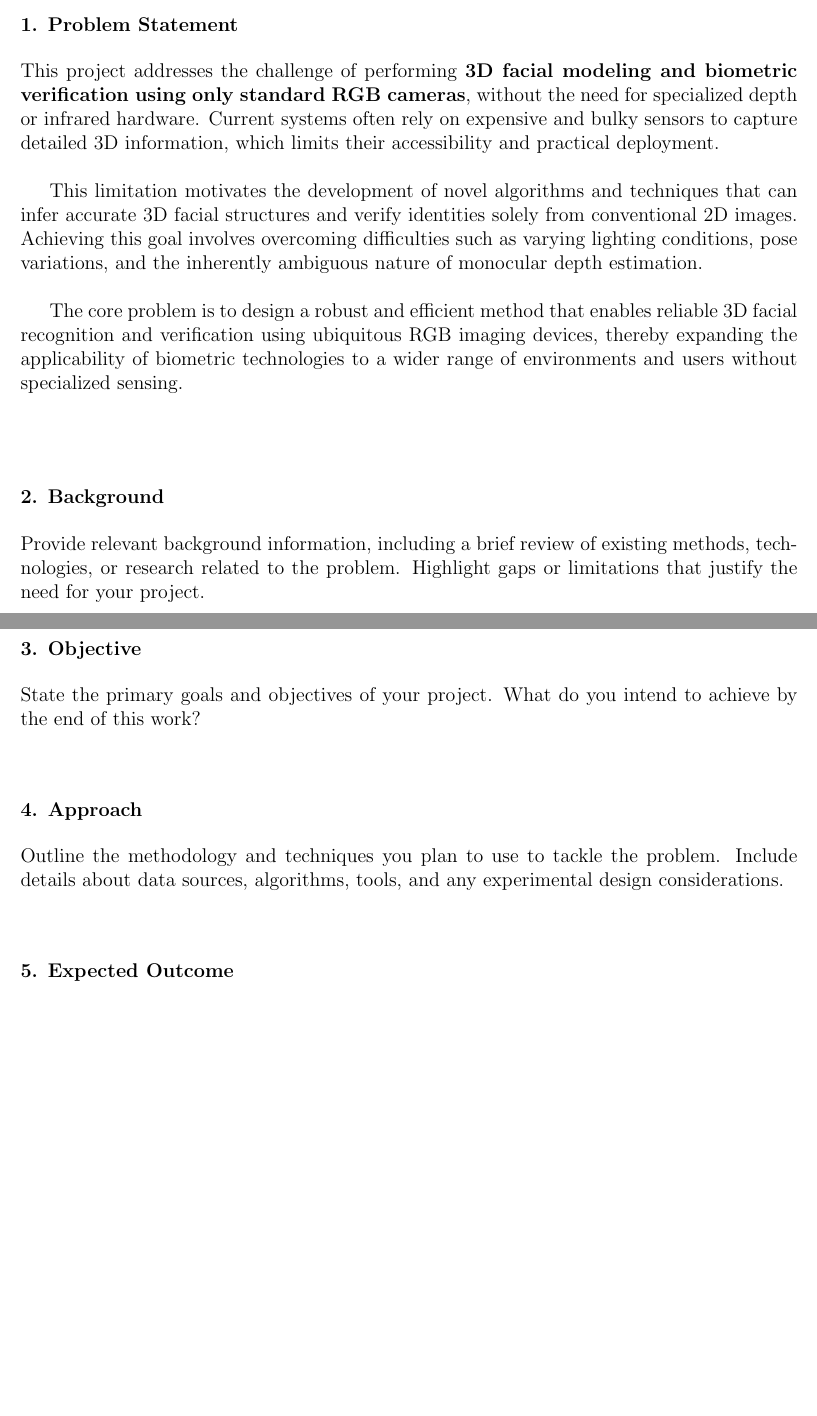
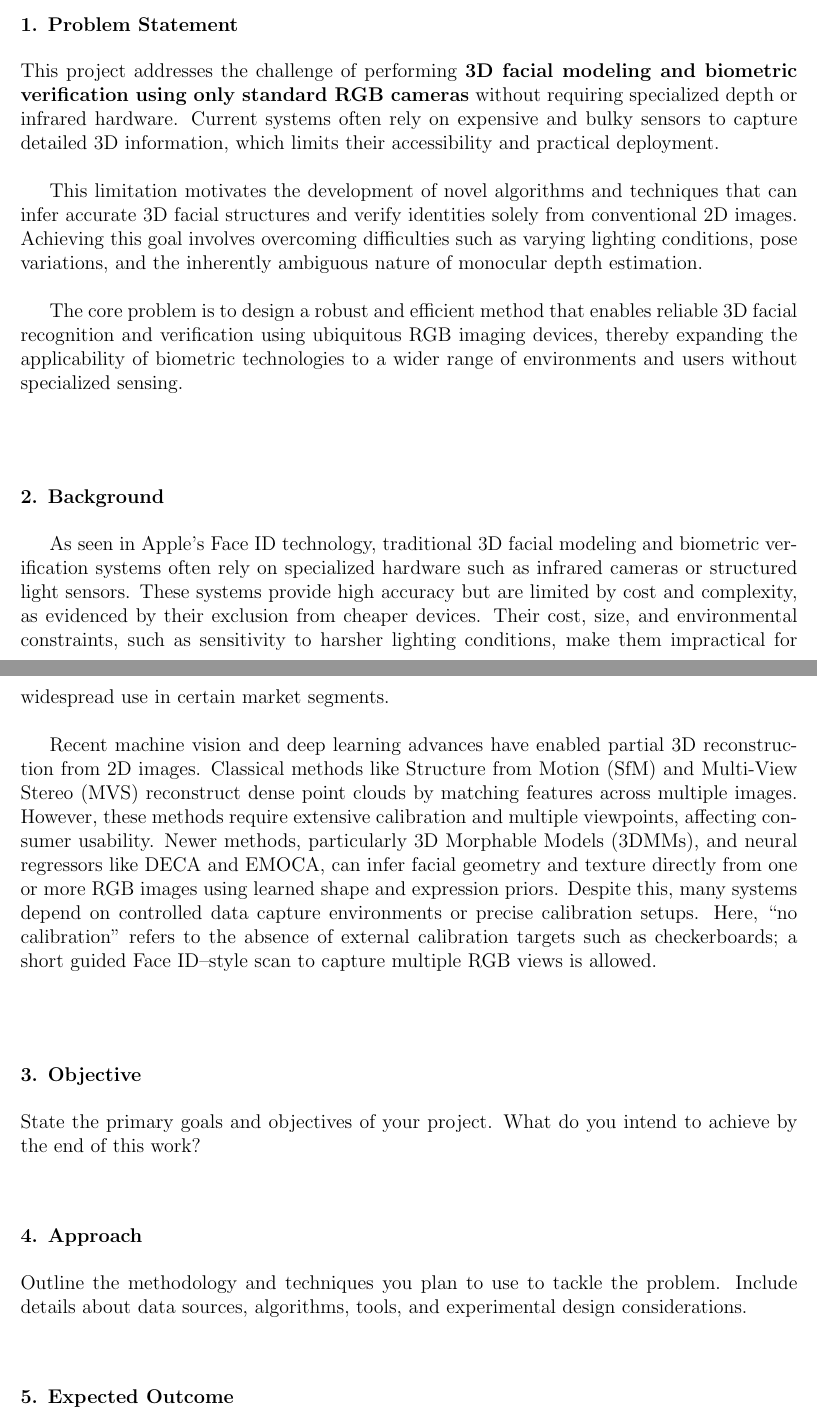
Before and after one commit to ks1686/Machine-Vision-Project, a LaTeX document (Proposal/proposal.tex): two parts of pages 1 and 2 of 2, joined at a grey line, cut so that both start at the same text, the shorter picture padded with empty space. Compiled offline with pdfLaTeX.

Commit message:
background done

```diff
--- a/Proposal/proposal.tex
+++ b/Proposal/proposal.tex
@@ -37,7 +37,7 @@
 \subsection*{1. Problem Statement}
 \vspace{0.5em}
 \noindent
-This project addresses the challenge of performing \textbf{3D facial modeling and biometric verification using only standard RGB cameras}, without the need for specialized depth or infrared hardware. Current systems often rely on expensive and bulky sensors to capture detailed 3D information, which limits their accessibility and practical deployment.\\
+This project addresses the challenge of performing \textbf{3D facial modeling and biometric verification using only standard RGB cameras} without requiring specialized depth or infrared hardware. Current systems often rely on expensive and bulky sensors to capture detailed 3D information, which limits their accessibility and practical deployment.\\
 
 This limitation motivates the development of novel algorithms and techniques that can infer accurate 3D facial structures and verify identities solely from conventional 2D images. Achieving this goal involves overcoming difficulties such as varying lighting conditions, pose variations, and the inherently ambiguous nature of monocular depth estimation.\\
 
@@ -48,7 +48,10 @@ The core problem is to design a robust and efficient method that enables reliabl
 \subsection*{2. Background}
 \vspace{0.5em}
 \noindent
-Provide relevant background information, including a brief review of existing methods, technologies, or research related to the problem. Highlight gaps or limitations that justify the need for your project.
+
+As seen in Apple's Face ID technology, traditional 3D facial modeling and biometric verification systems often rely on specialized hardware such as infrared cameras or structured light sensors. These systems provide high accuracy but are limited by cost and complexity, as evidenced by their exclusion from cheaper devices. Their cost, size, and environmental constraints, such as sensitivity to harsher lighting conditions, make them impractical for widespread use in certain market segments.\\
+
+Recent machine vision and deep learning advances have enabled partial 3D reconstruction from 2D images. Classical methods like Structure from Motion (SfM) and Multi-View Stereo (MVS) reconstruct dense point clouds by matching features across multiple images. However, these methods require extensive calibration and multiple viewpoints, affecting consumer usability. Newer methods, particularly 3D Morphable Models (3DMMs), and neural regressors like DECA and EMOCA, can infer facial geometry and texture directly from one or more RGB images using learned shape and expression priors. Despite this, many systems depend on controlled data capture environments or precise calibration setups. Here, ``no calibration'' refers to the absence of external calibration targets such as checkerboards; a short guided Face ID\textendash{}style scan to capture multiple RGB views is allowed.\\
 
 \vspace{2em}
 
@@ -62,7 +65,7 @@ State the primary goals and objectives of your project. What do you intend to ac
 \subsection*{4. Approach}
 \vspace{0.5em}
 \noindent
-Outline the methodology and techniques you plan to use to tackle the problem. Include details about data sources, algorithms, tools, and any experimental design considerations.
+Outline the methodology and techniques you plan to use to tackle the problem. Include details about data sources, algorithms, tools, and experimental design considerations.
 
 \vspace{2em}
 
```
